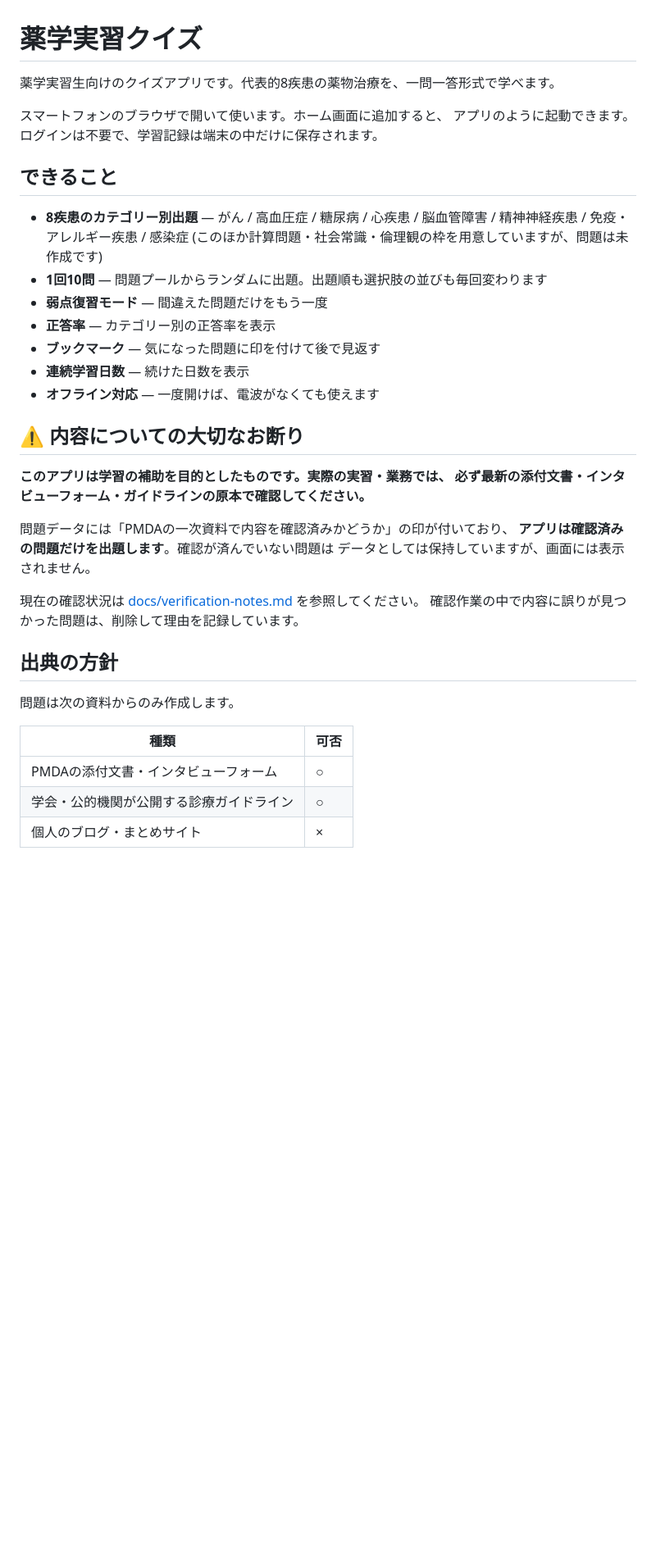
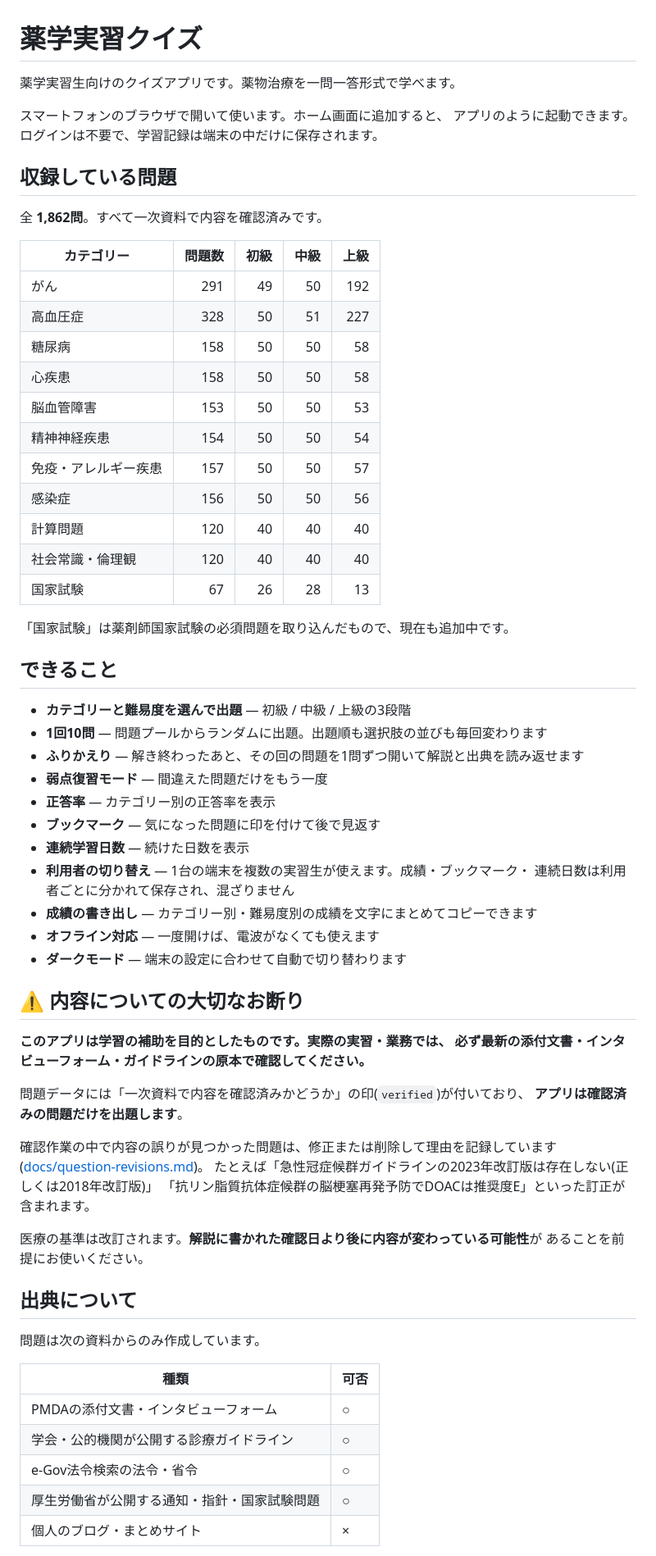
Before and after one commit to 4ankuge-netizen/pharmacy-intern-quiz, a Markdown page: README.md, the part around one of its changes. Shown at 82% size. Rendered like a GitHub page; blank space fills up the shorter version.

```diff
--- a/README.md
+++ b/README.md
@@ -1,41 +1,70 @@
 # 薬学実習クイズ
 
-薬学実習生向けのクイズアプリです。代表的8疾患の薬物治療を、一問一答形式で学べます。
+薬学実習生向けのクイズアプリです。薬物治療を一問一答形式で学べます。
 
 スマートフォンのブラウザで開いて使います。ホーム画面に追加すると、
 アプリのように起動できます。ログインは不要で、学習記録は端末の中だけに保存されます。
 
+## 収録している問題
+
+全 **1,862問**。すべて一次資料で内容を確認済みです。
+
+| カテゴリー | 問題数 | 初級 | 中級 | 上級 |
+|---|---:|---:|---:|---:|
+| がん | 291 | 49 | 50 | 192 |
+| 高血圧症 | 328 | 50 | 51 | 227 |
+| 糖尿病 | 158 | 50 | 50 | 58 |
+| 心疾患 | 158 | 50 | 50 | 58 |
+| 脳血管障害 | 153 | 50 | 50 | 53 |
+| 精神神経疾患 | 154 | 50 | 50 | 54 |
+| 免疫・アレルギー疾患 | 157 | 50 | 50 | 57 |
+| 感染症 | 156 | 50 | 50 | 56 |
+| 計算問題 | 120 | 40 | 40 | 40 |
+| 社会常識・倫理観 | 120 | 40 | 40 | 40 |
+| 国家試験 | 67 | 26 | 28 | 13 |
+
+「国家試験」は薬剤師国家試験の必須問題を取り込んだもので、現在も追加中です。
+
 ## できること
 
-- **8疾患のカテゴリー別出題** — がん / 高血圧症 / 糖尿病 / 心疾患 / 脳血管障害 /
-  精神神経疾患 / 免疫・アレルギー疾患 / 感染症
-  (このほか計算問題・社会常識・倫理観の枠を用意していますが、問題は未作成です)
+- **カテゴリーと難易度を選んで出題** — 初級 / 中級 / 上級の3段階
 - **1回10問** — 問題プールからランダムに出題。出題順も選択肢の並びも毎回変わります
+- **ふりかえり** — 解き終わったあと、その回の問題を1問ずつ開いて解説と出典を読み返せます
 - **弱点復習モード** — 間違えた問題だけをもう一度
 - **正答率** — カテゴリー別の正答率を表示
 - **ブックマーク** — 気になった問題に印を付けて後で見返す
 - **連続学習日数** — 続けた日数を表示
+- **利用者の切り替え** — 1台の端末を複数の実習生が使えます。成績・ブックマーク・
+  連続日数は利用者ごとに分かれて保存され、混ざりません
+- **成績の書き出し** — カテゴリー別・難易度別の成績を文字にまとめてコピーできます
 - **オフライン対応** — 一度開けば、電波がなくても使えます
+- **ダークモード** — 端末の設定に合わせて自動で切り替わります
 
 ## ⚠️ 内容についての大切なお断り
 
 **このアプリは学習の補助を目的としたものです。実際の実習・業務では、
 必ず最新の添付文書・インタビューフォーム・ガイドラインの原本で確認してください。**
 
-問題データには「PMDAの一次資料で内容を確認済みかどうか」の印が付いており、
-**アプリは確認済みの問題だけを出題します**。確認が済んでいない問題は
-データとしては保持していますが、画面には表示されません。
+問題データには「一次資料で内容を確認済みかどうか」の印(`verified`)が付いており、
+**アプリは確認済みの問題だけを出題します**。
 
-現在の確認状況は [docs/verification-notes.md](docs/verification-notes.md) を参照してください。
-確認作業の中で内容に誤りが見つかった問題は、削除して理由を記録しています。
+確認作業の中で内容の誤りが見つかった問題は、修正または削除して理由を記録しています
+([docs/question-revisions.md](docs/question-revisions.md))。
+たとえば「急性冠症候群ガイドラインの2023年改訂版は存在しない(正しくは2018年改訂版)」
+「抗リン脂質抗体症候群の脳梗塞再発予防でDOACは推奨度E」といった訂正が含まれます。
 
-## 出典の方針
+医療の基準は改訂されます。**解説に書かれた確認日より後に内容が変わっている可能性**が
+あることを前提にお使いください。
 
-問題は次の資料からのみ作成します。
+## 出典について
+
+問題は次の資料からのみ作成しています。
 
 | 種類 | 可否 |
 |---|---|
 | PMDAの添付文書・インタビューフォーム | ○ |
 | 学会・公的機関が公開する診療ガイドライン | ○ |
+| e-Gov法令検索の法令・省令 | ○ |
+| 厚生労働省が公開する通知・指針・国家試験問題 | ○ |
 | 個人のブログ・まとめサイト | × |
 
```
Also changed, not shown: other parts of README.md (+46 -6 lines).
